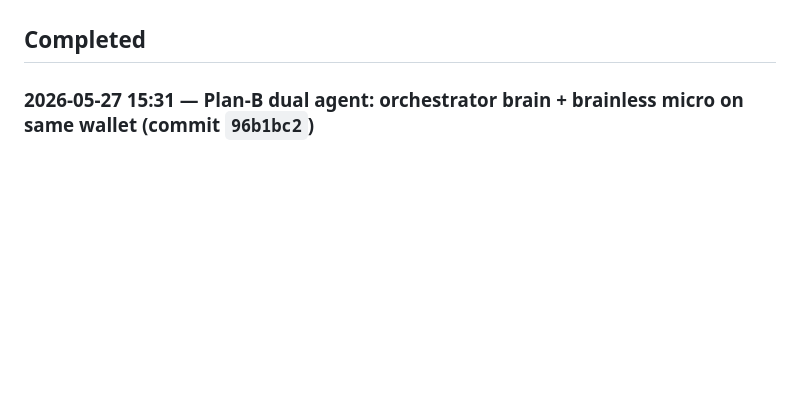
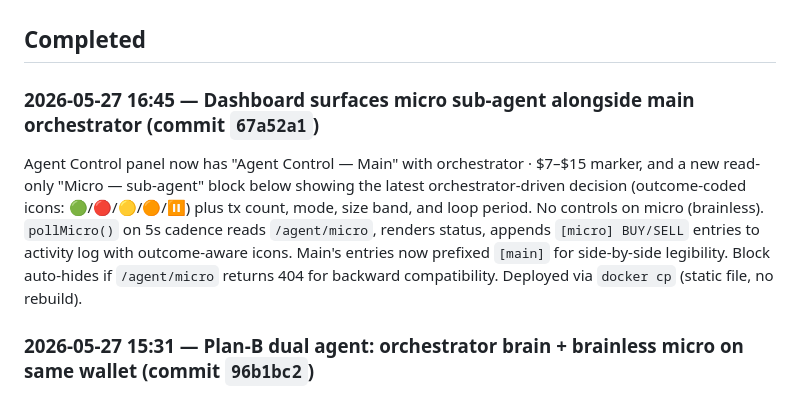
Before and after one commit to IronicDeGawd/dreamdex-testing, a Markdown page: context/progress.md, the part around the change. Drawn GitHub-style; blank space fills up the shorter version.

Commit message:
docs: log dashboard micro sub-agent surfacing
progress: append Completed entry for 67a52a1 — read-only micro panel
in the Agent Control card, [micro]-prefixed activity log with the
same outcome-coded icons as main, 5s pollMicro, and a 404 fallback
that keeps the dashboard backward-compatible with single-agent
backends.

```diff
--- a/context/progress.md
+++ b/context/progress.md
@@ -5,6 +5,9 @@
 Stack: Python 3.11 + Flask + web3.py agent backend (Docker `network_mode: host`); ESP32-C3 + SSD1306 OLED watch; OpenAI gpt-4o-mini trading brain; dreamDEX REST + SIWE. Server `user@<SERVER_HOST>` (Tailscale), Cloudflare tunnel `<TUNNEL_HOST>` → `localhost:5001`. Git history scrubbed: all instances of API key, Tailscale IP, public domain, SSH user prefix, and bare domain replaced with placeholders.
 
 ## Completed
+
+### 2026-05-27 16:45 — Dashboard surfaces micro sub-agent alongside main orchestrator (commit `67a52a1`)
+Agent Control panel now has "Agent Control — Main" with orchestrator · $7–$15 marker, and a new read-only "Micro — sub-agent" block below showing the latest orchestrator-driven decision (outcome-coded icons: 🟢/🔴/🟡/🟠/⏸) plus tx count, mode, size band, and loop period. No controls on micro (brainless). `pollMicro()` on 5s cadence reads `/agent/micro`, renders status, appends `[micro] BUY/SELL` entries to activity log with outcome-aware icons. Main's entries now prefixed `[main]` for side-by-side legibility. Block auto-hides if `/agent/micro` returns 404 for backward compatibility. Deployed via `docker cp` (static file, no rebuild).
 
 ### 2026-05-27 15:31 — Plan-B dual agent: orchestrator brain + brainless micro on same wallet (commit `96b1bc2`)
 One LLM decision per tick now directs TWO agents on the same EOA via new `decide_pair` brain function + `ORCHESTRATOR_PROMPT`. Main agent (orchestrator, $7–$15 / 120s loop) executes its decision; micro agent (brainless, $2–$5 / 90s, profit-locked) gets its decision queued via shared DreamDEX and SomniaWallet, then fires sequentially — both txs serialize on the nonce lock without races. Per-agent config added: `dex`, `name`, `min_trade`, `max_trade`, `loop_secs`, `fixed_mode`, `peer_agent`, `brainless`. Sequential dispatch chosen over parallel to avoid nonce-ordering races and unnecessary affordability checks. `config.py` bumped `AGENT_MAX_TRADE` to $15 and `AGENT_STOP_BELOW` to $20; added `MICRO_AGENT_MIN_TRADE=2`, `MICRO_AGENT_MAX_TRADE=5`, `MICRO_AGENT_LOOP_SECS=90`. `server.py` exposes `/agent` (main) and `/agent/micro` (sub); `init()` takes optional `micro=` kwarg. `monitor.db` gained `agent_name` column with in-place migration fix: original `executescript` tried CREATE INDEX on the new column in same call, which crashes on live DBs — split into three steps (CREATE TABLE → migrate → CREATE INDEX). Container restarted cleanly; main + micro both `running=true`. First post-restart main decision: `BUY WETH:USDso $15.00` at 05:08:02.
```
